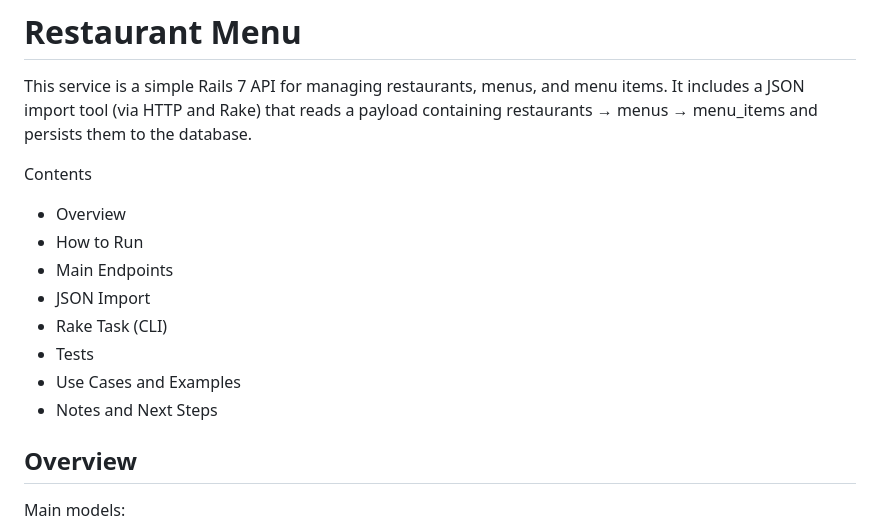
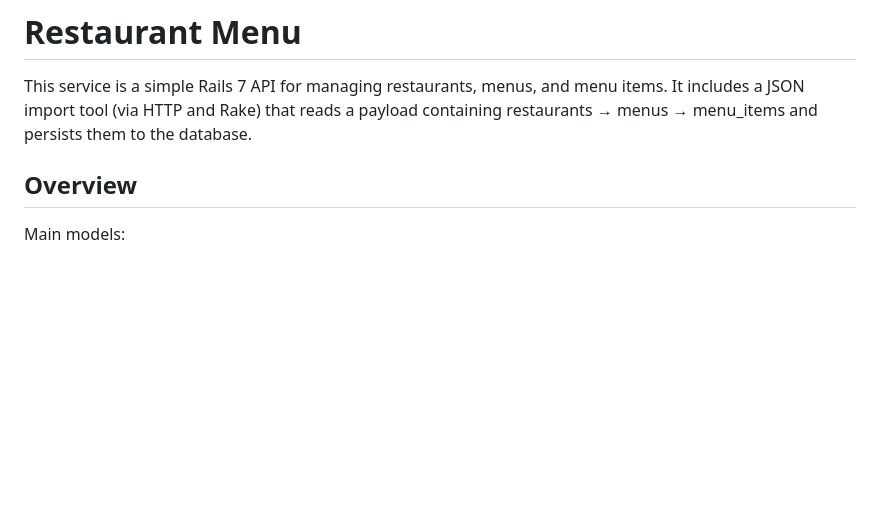
Before and after one commit to igorxcardoso/restaurant-menu, a Markdown page: README.md, the part around one of its changes. Rendered like a GitHub page; blank space fills up the shorter version.

```diff
--- a/README.md
+++ b/README.md
@@ -1,17 +1,6 @@
 # Restaurant Menu
 
 This service is a simple Rails 7 API for managing restaurants, menus, and menu items. It includes a JSON import tool (via HTTP and Rake) that reads a payload containing restaurants → menus → menu_items and persists them to the database.
-
-Contents
-
-* Overview
-* How to Run
-* Main Endpoints
-* JSON Import
-* Rake Task (CLI)
-* Tests
-* Use Cases and Examples
-* Notes and Next Steps
 
 ## Overview
 
```
Also changed, not shown: other parts of README.md (+42 -12 lines).
